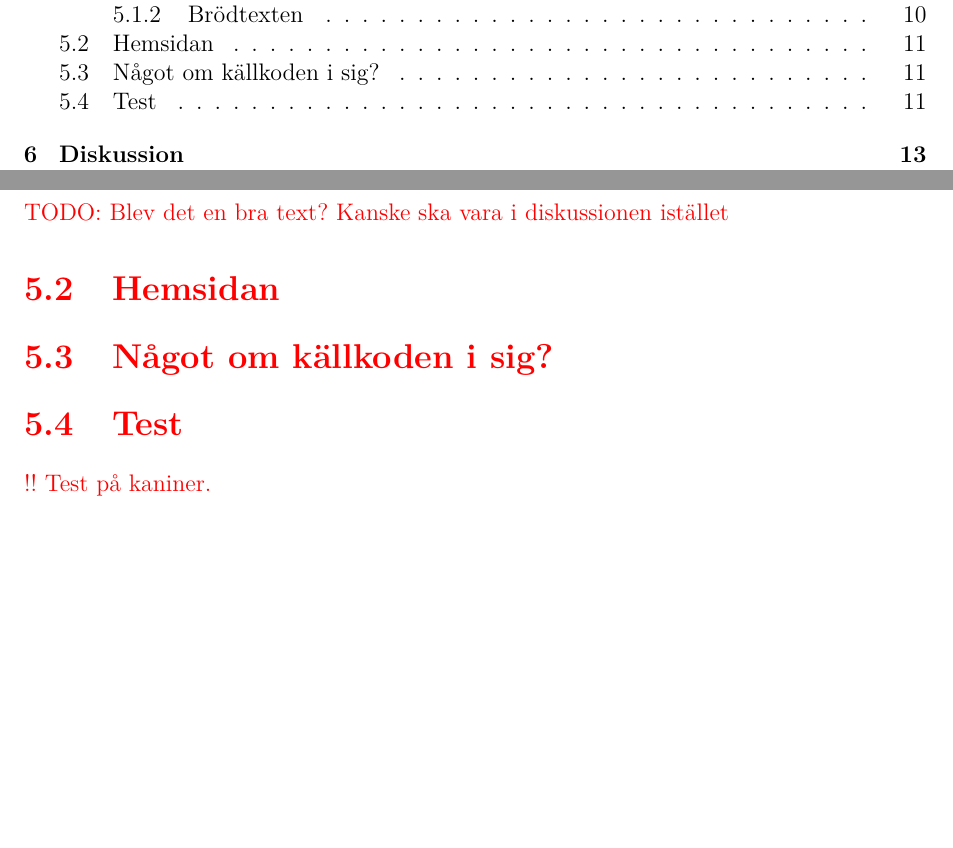
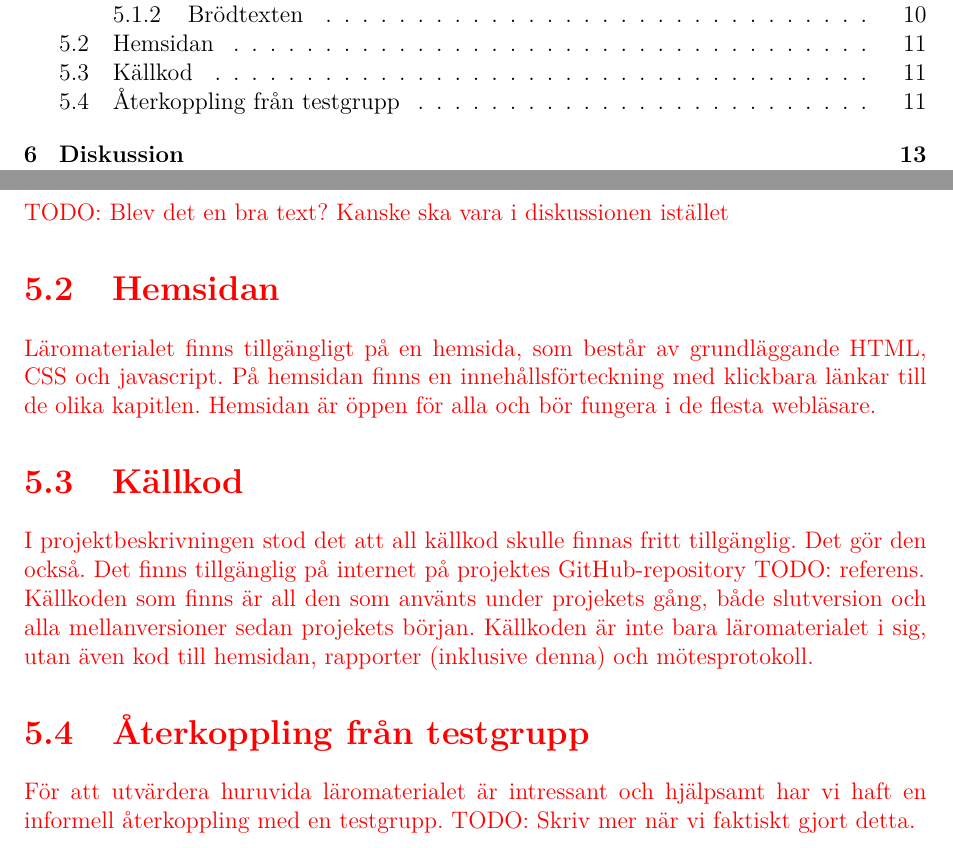
Before and after one commit to DSLsofMath/BScProj2018, a LaTeX thesis (Rapport/Main.tex, which reads Rapport/include/Resultat.tex): two parts of pages 11 and 27 of 38, joined at a grey line, cut so that both start at the same text, the shorter picture padded with empty space. Compiled offline with pdfLaTeX.

Commit message:
rapp: Hemsidan, källkod och testgrupp i resultat

```diff
--- a/Rapport/include/Resultat.tex
+++ b/Rapport/include/Resultat.tex
@@ -67,10 +67,16 @@ TODO: Blev det en bra text? Kanske ska vara i diskussionen istället
 
 \section{Hemsidan}
 
-\section{Något om källkoden i sig?}
+Läromaterialet finns tillgängligt på en hemsida, som består av grundläggande HTML, CSS och javascript. På hemsidan finns en innehållsförteckning med klickbara länkar till de olika kapitlen. Hemsidan är öppen för alla och bör fungera i de flesta webläsare.
 
-\section{Test}
+\section{Källkod}
 
-!! Test på kaniner.
+I projektbeskrivningen stod det att all källkod skulle finnas fritt tillgänglig. Det gör den också. Det finns tillgänglig på internet på projektes GitHub-repository TODO: referens.
+
+Källkoden som finns är all den som använts under projekets gång, både slutversion och alla mellanversioner sedan projekets början. Källkoden är inte bara läromaterialet i sig, utan även kod till hemsidan, rapporter (inklusive denna) och mötesprotokoll.
+
+\section{Återkoppling från testgrupp}
+
+För att utvärdera huruvida läromaterialet är intressant och hjälpsamt har vi haft en informell återkoppling med en testgrupp. TODO: Skriv mer när vi faktiskt gjort detta.
 
 \end{binge}
```
